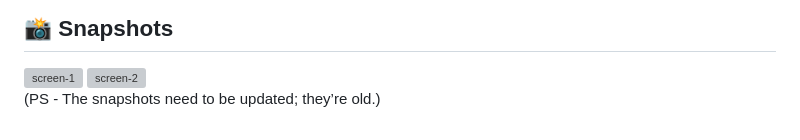
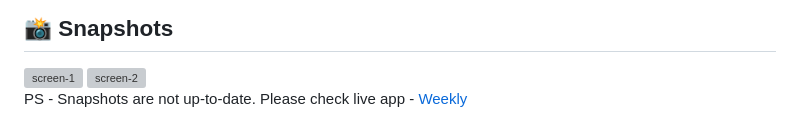
Before and after one commit to pagarevijayy/weekly-work-tracker, a Markdown page: readme.md, the part around one of its changes. GitHub-like rendering; grey boxes are pictures that could not be loaded.

```diff
--- a/readme.md
+++ b/readme.md
@@ -167,4 +169,4 @@ MIT License – Feel free to use, share, and modify.
 <img width="3672" height="1837" alt="screen-1" src="https://github.com/user-attachments/assets/95407c6c-14c6-40e7-8986-87029d333a6b" />
 <img width="3638" height="1787" alt="screen-2" src="https://github.com/user-attachments/assets/ca6bacfa-37ed-48b8-87de-e8bbe4e51ef6" />
 
-(PS - The snapshots need to be updated; they’re old.)
+PS - Snapshots are not up-to-date. Please check live app - [Weekly](https:weekly.technologypro.in)
```
Also changed, not shown: other parts of readme.md (+2 -0 lines).
